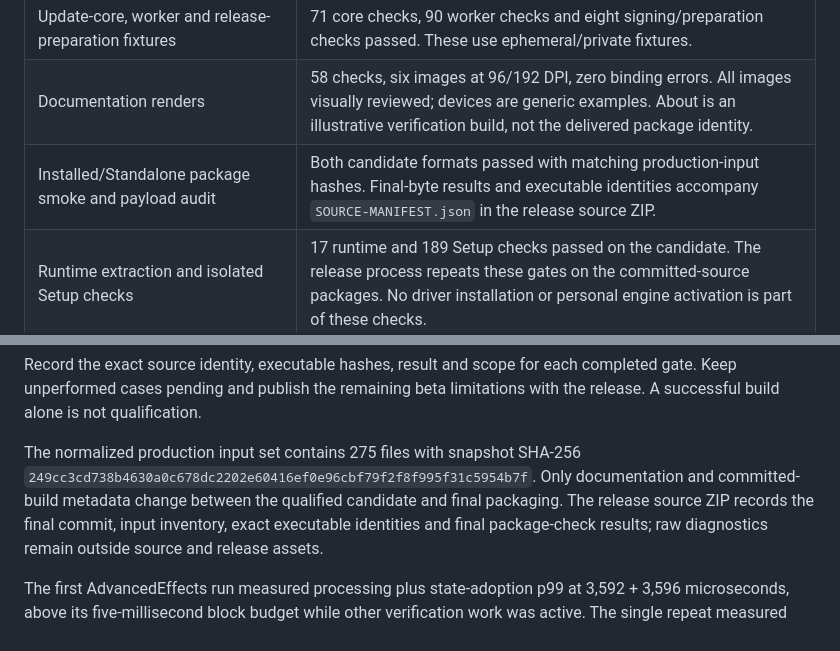
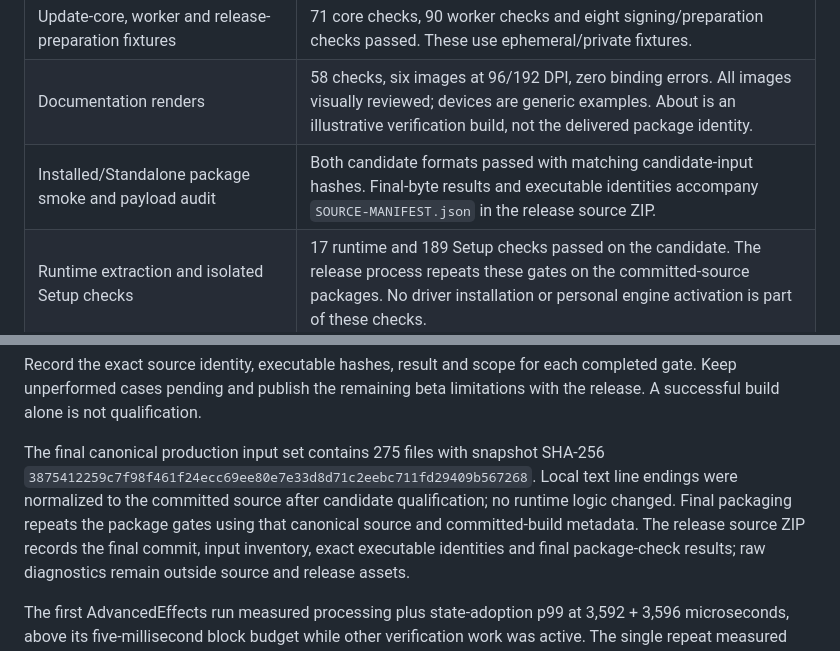
Before and after one commit to acoyeen/vine-mix, a Markdown page: docs/BETA_TESTING_CURRENT.md, 2 parts joined by grey strips. Rendered like a GitHub page.

Commit message:
Record canonical committed-source identity for Beta 3

```diff
--- a/docs/BETA_TESTING_CURRENT.md
+++ b/docs/BETA_TESTING_CURRENT.md
@@ -10,7 +10,7 @@ Updated 23 October 2026. Results below belong to the Beta 3 baseline.
 | Detached desktop | 12,142 checks, 215 renders, zero binding errors; includes 15 autosave regression checks. Publish completed without compiler warnings/errors. |
 | Update-core, worker and release-preparation fixtures | 71 core checks, 90 worker checks and eight signing/preparation checks passed. These use ephemeral/private fixtures. |
 | Documentation renders | 58 checks, six images at 96/192 DPI, zero binding errors. All images visually reviewed; devices are generic examples. About is an illustrative verification build, not the delivered package identity. |
-| Installed/Standalone package smoke and payload audit | Both candidate formats passed with matching production-input hashes. Final-byte results and executable identities accompany `SOURCE-MANIFEST.json` in the release source ZIP. |
+| Installed/Standalone package smoke and payload audit | Both candidate formats passed with matching candidate-input hashes. Final-byte results and executable identities accompany `SOURCE-MANIFEST.json` in the release source ZIP. |
 | Runtime extraction and isolated Setup checks | 17 runtime and 189 Setup checks passed on the candidate. The release process repeats these gates on the committed-source packages. No driver installation or personal engine activation is part of these checks. |
 | Signed metadata, source archive and published checksum consistency | Required publication gate: pinned-key signature, matching build receipts, audited exact-source ZIP and every uploaded asset downloaded and rehashed before publication. Final identities are in the release source manifest and `SHA256SUMS.txt`. |
 | Real-device, clean-machine, sustained-use and delivered update/rollback exercises | Pending; earlier limited checks do not establish these outcomes. |
@@ -19,10 +19,12 @@ Record the exact source identity, executable hashes, result and scope for each
 completed gate. Keep unperformed cases pending and publish the remaining beta
 limitations with the release. A successful build alone is not qualification.
 
-The normalized production input set contains 275 files with snapshot SHA-256
-`249cc3cd738b4630a0c678dc2202e60416ef0e96cbf79f2f8f995f31c5954b7f`.
-Only documentation and committed-build metadata change between the qualified
-candidate and final packaging. The release source ZIP records the final commit,
+The final canonical production input set contains 275 files with snapshot SHA-256
+`3875412259c7f98f461f24ecc69ee80e7e33d8d71c2eebc711fd29409b567268`.
+Local text line endings were normalized to the committed source after candidate
+qualification; no runtime logic changed. Final packaging repeats the package
+gates using that canonical source and committed-build metadata. The release
+source ZIP records the final commit,
 input inventory, exact executable identities and final package-check results;
 raw diagnostics remain outside source and release assets.
 
```
